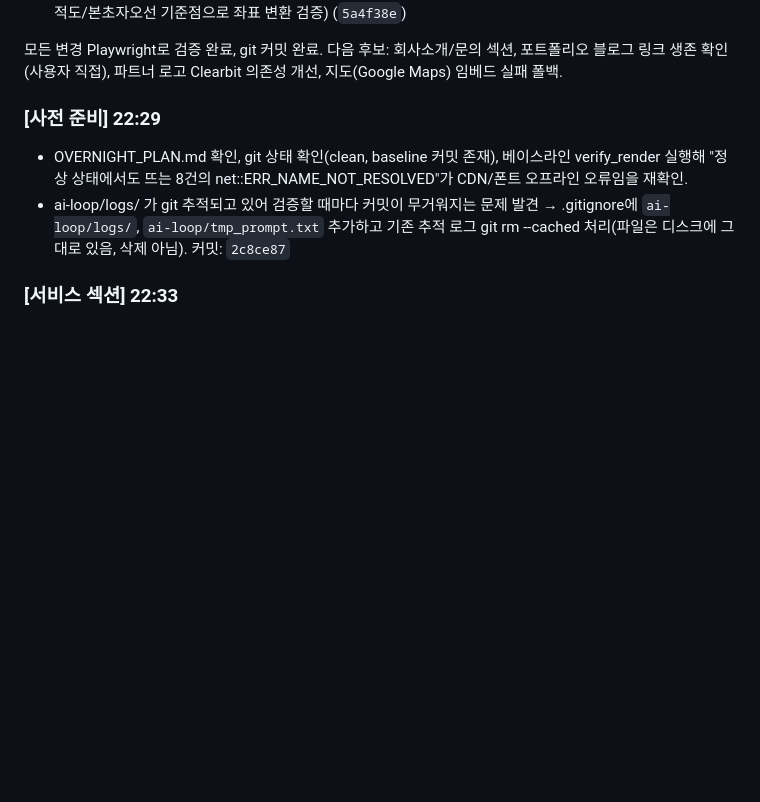
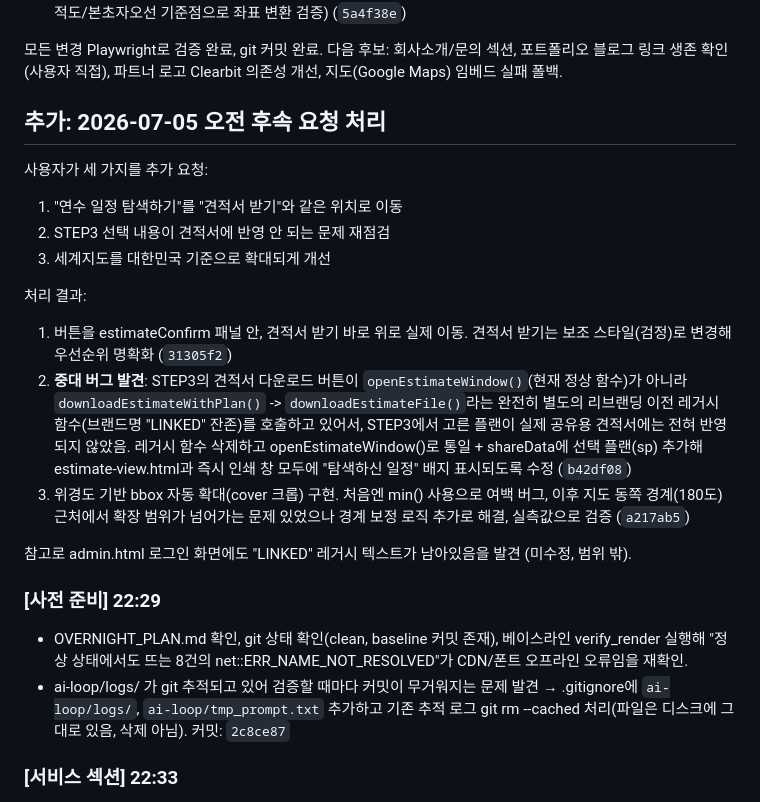
Before and after one commit to peakof3366-lab/bizpage-estimate, a Markdown page: ai-loop/OVERNIGHT_LOG.md, the part around the change. Drawn GitHub-style; blank space fills up the shorter version.

Commit message:
log: 후속 요청 처리 내역 기록

```diff
--- a/ai-loop/OVERNIGHT_LOG.md
+++ b/ai-loop/OVERNIGHT_LOG.md
@@ -22,6 +22,29 @@
 모든 변경 Playwright로 검증 완료, git 커밋 완료. 다음 후보: 회사소개/문의 섹션,
 포트폴리오 블로그 링크 생존 확인(사용자 직접), 파트너 로고 Clearbit 의존성 개선,
 지도(Google Maps) 임베드 실패 폴백.
+
+## 추가: 2026-07-05 오전 후속 요청 처리
+
+사용자가 세 가지를 추가 요청:
+1. "연수 일정 탐색하기"를 "견적서 받기"와 같은 위치로 이동
+2. STEP3 선택 내용이 견적서에 반영 안 되는 문제 재점검
+3. 세계지도를 대한민국 기준으로 확대되게 개선
+
+처리 결과:
+1. 버튼을 estimateConfirm 패널 안, 견적서 받기 바로 위로 실제 이동. 견적서 받기는
+   보조 스타일(검정)로 변경해 우선순위 명확화 (`31305f2`)
+2. **중대 버그 발견**: STEP3의 견적서 다운로드 버튼이 `openEstimateWindow()`(현재
+   정상 함수)가 아니라 `downloadEstimateWithPlan()` -> `downloadEstimateFile()`라는
+   완전히 별도의 리브랜딩 이전 레거시 함수(브랜드명 "LINKED" 잔존)를 호출하고 있어서,
+   STEP3에서 고른 플랜이 실제 공유용 견적서에는 전혀 반영되지 않았음. 레거시 함수
+   삭제하고 openEstimateWindow()로 통일 + shareData에 선택 플랜(sp) 추가해
+   estimate-view.html과 즉시 인쇄 창 모두에 "탐색하신 일정" 배지 표시되도록 수정 (`b42df08`)
+3. 위경도 기반 bbox 자동 확대(cover 크롭) 구현. 처음엔 min() 사용으로 여백 버그,
+   이후 지도 동쪽 경계(180도) 근처에서 확장 범위가 넘어가는 문제 있었으나 경계
+   보정 로직 추가로 해결, 실측값으로 검증 (`a217ab5`)
+
+참고로 admin.html 로그인 화면에도 "LINKED" 레거시 텍스트가 남아있음을 발견 (미수정,
+범위 밖).
 
 ### [사전 준비] 22:29
 - OVERNIGHT_PLAN.md 확인, git 상태 확인(clean, baseline 커밋 존재), 베이스라인 verify_render 실행해
```
